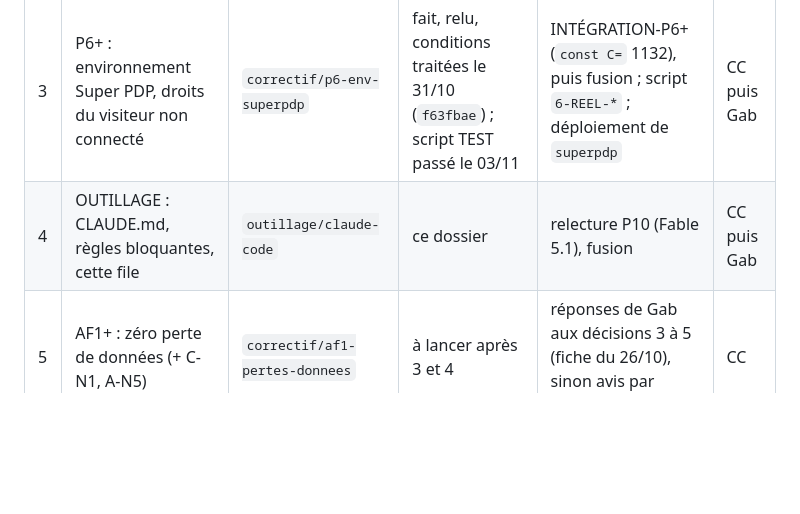
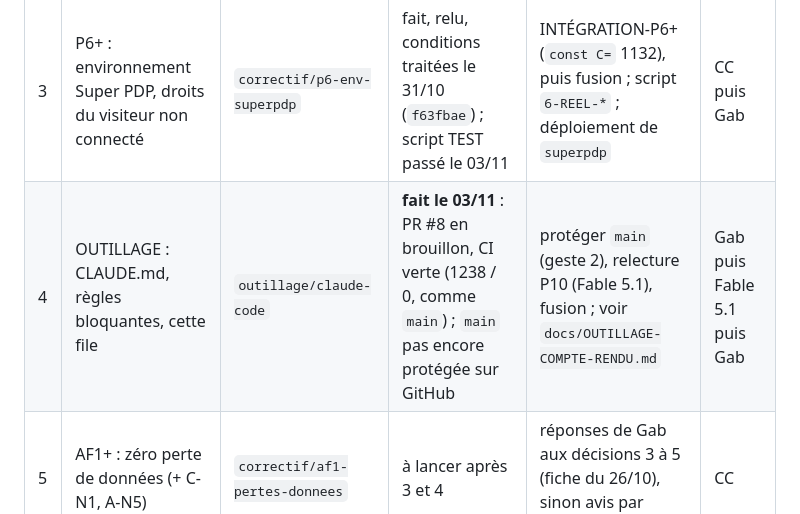
Before and after one commit to gablry8/cp-gl2607, a Markdown page: docs/FILE-DES-MISSIONS.md, the part around the change. Rendered like a GitHub page; blank space fills up the shorter version.

```diff
--- a/docs/FILE-DES-MISSIONS.md
+++ b/docs/FILE-DES-MISSIONS.md
@@ -9,7 +9,7 @@
 | 1 | Mise en production 1.13.0 (PR #5) | `release/1.13.0` | **faite le 02/11** (`477a151`) ; migration C1 sur le réel faite (5 « OK ») | — | Gab |
 | 2 | C3 (P3) : article absent compté 0 € | `correctif/c3-article-absent` | **fusionnée le 03/11** (PR #6, `b9155b6`) | 3 cas golden C3 + 2 cas « Support mural » à corriger plus tard (accord de Gab) | Gab |
 | 3 | P6+ : environnement Super PDP, droits du visiteur non connecté | `correctif/p6-env-superpdp` | fait, relu, conditions traitées le 31/10 (`f63fbae`) ; script TEST passé le 03/11 | INTÉGRATION-P6+ (`const C=` 1132), puis fusion ; script `6-REEL-*` ; déploiement de `superpdp` | CC puis Gab |
-| 4 | OUTILLAGE : CLAUDE.md, règles bloquantes, cette file | `outillage/claude-code` | ce dossier | relecture P10 (Fable 5.1), fusion | CC puis Gab |
+| 4 | OUTILLAGE : CLAUDE.md, règles bloquantes, cette file | `outillage/claude-code` | **fait le 03/11** : PR #8 en brouillon, CI verte (1238 / 0, comme `main`) ; `main` pas encore protégée sur GitHub | protéger `main` (geste 2), relecture P10 (Fable 5.1), fusion ; voir `docs/OUTILLAGE-COMPTE-RENDU.md` | Gab puis Fable 5.1 puis Gab |
 | 5 | AF1+ : zéro perte de données (+ C-N1, A-N5) | `correctif/af1-pertes-donnees` | à lancer après 3 et 4 | réponses de Gab aux décisions 3 à 5 (fiche du 26/10), sinon avis par défaut du dossier | CC |
 
 ## Ensuite, jusqu'à « prêt pour le terrain » (contrôle du 01/06/2027)
```
Also changed, not shown: docs/OUTILLAGE-COMPTE-RENDU.md (added, +108 -0 lines).
